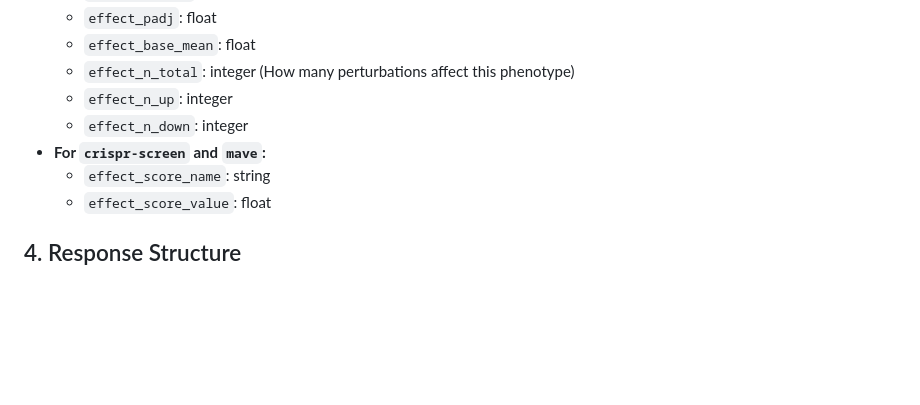
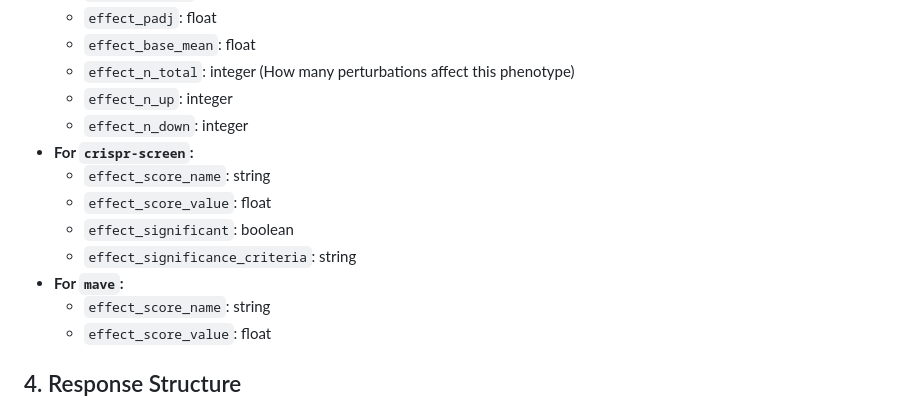
Before and after one commit to EMBL-EBI-ABC/PerturbationCatalogue, a Markdown page: prompts/data-model.md, the part around the change. Rendered like a GitHub page; blank space fills up the shorter version.

Commit message:
Update data model

```diff
--- a/prompts/data-model.md
+++ b/prompts/data-model.md
@@ -100,7 +100,12 @@ This entity combines attributes of the outcome of a perturbation.
     *   `effect_n_total`: integer (How many perturbations affect this phenotype)
     *   `effect_n_up`: integer
     *   `effect_n_down`: integer
-*   **For `crispr-screen` and `mave`:**
+*   **For `crispr-screen`:**
+    *   `effect_score_name`: string
+    *   `effect_score_value`: float
+    *   `effect_significant`: boolean
+    *   `effect_significance_criteria`: string
+*   **For `mave`:**
     *   `effect_score_name`: string
     *   `effect_score_value`: float
 
```
